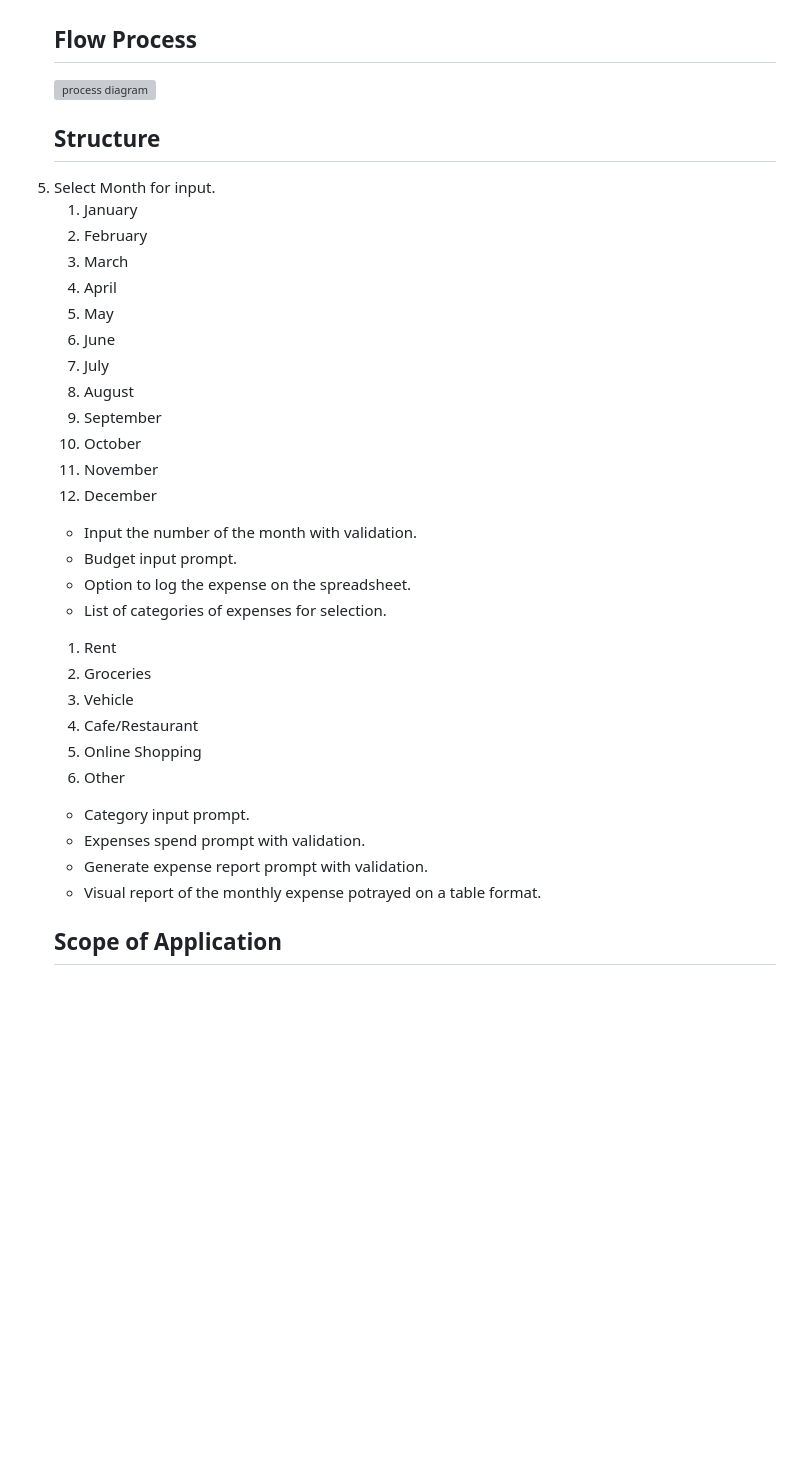
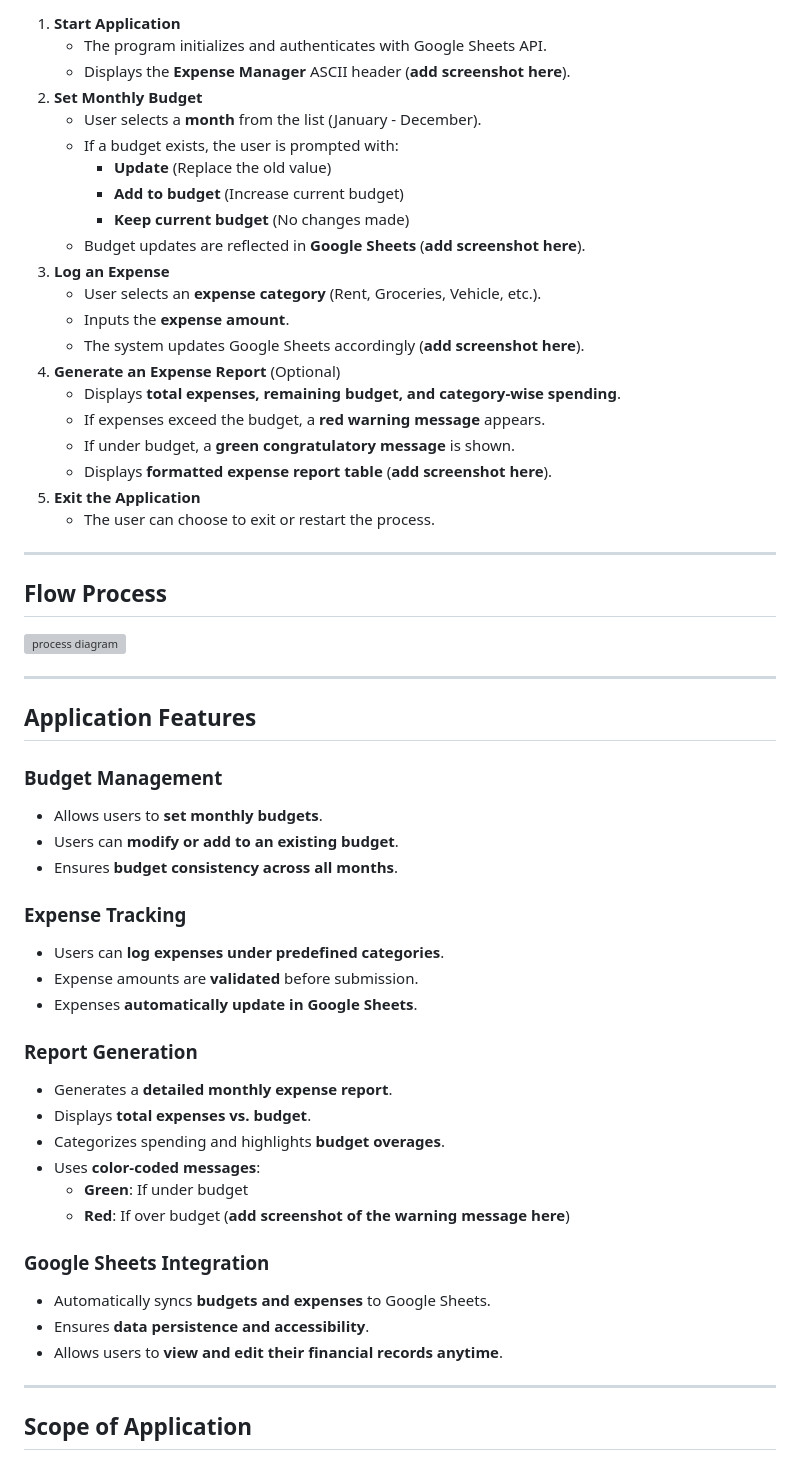
Before and after one commit to HiraniPJ/Expense-Manager, a Markdown page: README.md, the part around one of its changes. Drawn GitHub-style; blank space fills up the shorter version; grey boxes are pictures that could not be loaded.

```diff
--- a/README.md
+++ b/README.md
@@ -72,43 +54,58 @@ Open the specified Google Sheet and worksheet.
+1. **Start Application**
+    - The program initializes and authenticates with Google Sheets API.
+    - Displays the **Expense Manager** ASCII header (**add screenshot here**).
+2. **Set Monthly Budget**
+    - User selects a **month** from the list (January - December).
+    - If a budget exists, the user is prompted with:
+      - **Update** (Replace the old value)
+      - **Add to budget** (Increase current budget)
+      - **Keep current budget** (No changes made)
+    - Budget updates are reflected in **Google Sheets** (**add screenshot here**).
+3. **Log an Expense**
+    - User selects an **expense category** (Rent, Groceries, Vehicle, etc.).
+    - Inputs the **expense amount**.
+    - The system updates Google Sheets accordingly (**add screenshot here**).
+4. **Generate an Expense Report** (Optional)
+    - Displays **total expenses, remaining budget, and category-wise spending**.
+    - If expenses exceed the budget, a **red warning message** appears.
+    - If under budget, a **green congratulatory message** is shown.
+    - Displays **formatted expense report table** (**add screenshot here**).
+5. **Exit the Application**
+    - The user can choose to exit or restart the process.
+
+---
 
 <h2>Flow Process</h2>
 <img src="Assets\readmeimages\operation.flow.diagram.JPG" alt="process diagram">
 
-<h2><b>Structure</b></h2>
-<li>Select Month for input.</li>
-<ol type="1.">
-<li>January</li>
-<li>February</li>
-<li>March</li>
-<li>April</li>
-<li>May</li>
-<li>June</li>
-<li>July</li>
-<li>August</li>
-<li>September</li>
-<li>October</li>
-<li>November</li>
-<li>December</li>
-</ol>
-<ul>
-<li>Input the number of the month with validation.</li>
-<li>Budget input prompt.</li>
-<li>Option to log the expense on the spreadsheet.</li>
-<li>List of categories of expenses for selection.</li>
-</ul>
-<ol type="1.">
-<li>Rent</li>
-<li>Groceries</li>
-<li>Vehicle</li>
-<li>Cafe/Restaurant</li>
-<li>Online Shopping</li>
-<li>Other</li>
-</ol>
-<ul>
-<li>Category input prompt.</li>
-<li>Expenses spend prompt with validation.</li>
-<li>Generate expense report prompt with validation.</li>
-<li>Visual report of the monthly expense potrayed on a table format.</li>
-</ul>
+---
+## Application Features
+
+### Budget Management
+- Allows users to **set monthly budgets**.
+- Users can **modify or add to an existing budget**.
+- Ensures **budget consistency across all months**.
+
+### Expense Tracking
+- Users can **log expenses under predefined categories**.
+- Expense amounts are **validated** before submission.
+- Expenses **automatically update in Google Sheets**.
+
+### Report Generation
+- Generates a **detailed monthly expense report**.
+- Displays **total expenses vs. budget**.
+- Categorizes spending and highlights **budget overages**.
+- Uses **color-coded messages**:
+  - **Green**: If under budget
+  - **Red**: If over budget (**add screenshot of the warning message here**)
+
+### Google Sheets Integration
+- Automatically syncs **budgets and expenses** to Google Sheets.
+- Ensures **data persistence and accessibility**.
+- Allows users to **view and edit their financial records anytime**.
+
+---
+
 
  <h2><b>Scope of Application</b></h2>
  <p>Expense Manager aims to cater to individuals looking for a simple yet effective way to track their personal finances, especially suited for those who prefer using Google Spreadsheets for data management.</p>
```
Also changed, not shown: other parts of README.md (+158 -136 lines).
